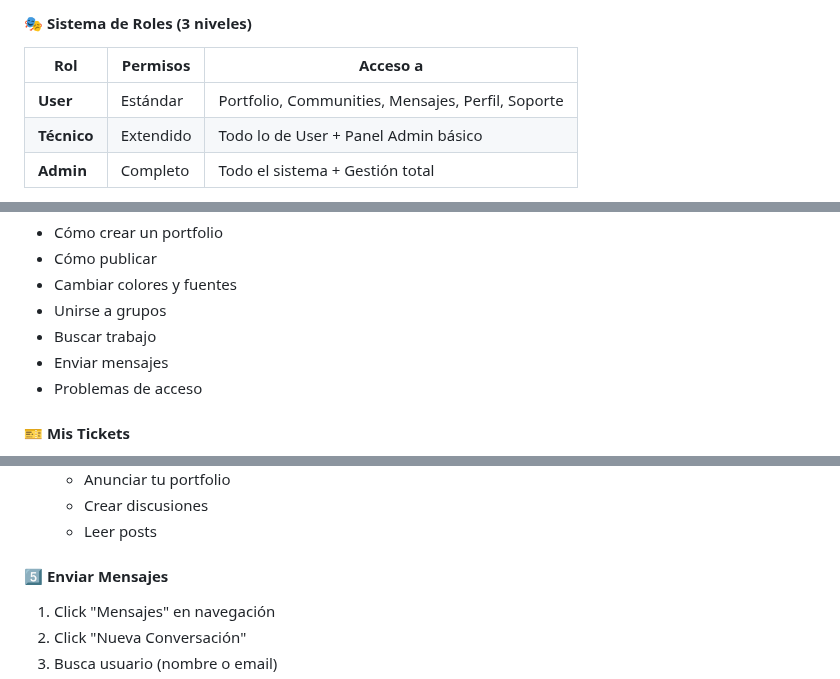
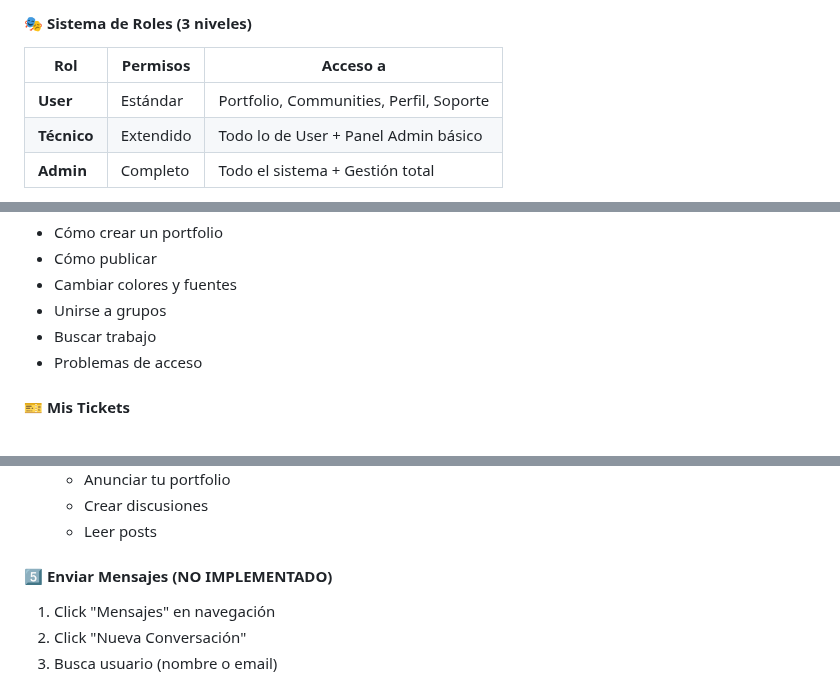
Before and after one commit to IsmaVargass/DevFolio, a Markdown page: README.md, 3 parts joined by grey strips. GitHub-like rendering.

Commit message:
Mensajes no Implementados.

```diff
--- a/README.md
+++ b/README.md
@@ -293,7 +293,7 @@ erDiagram
 
 | Rol | Permisos | Acceso a |
 |-----|----------|----------|
-| **User** | Estándar | Portfolio, Communities, Mensajes, Perfil, Soporte |
+| **User** | Estándar | Portfolio, Communities, Perfil, Soporte |
 | **Técnico** | Extendido | Todo lo de User + Panel Admin básico |
 | **Admin** | Completo | Todo el sistema + Gestión total |
 
@@ -689,7 +689,6 @@ Todo esto se calcula **sin base de datos**, **sin SQL**, **sin backend**:
 - Cambiar colores y fuentes
 - Unirse a grupos
 - Buscar trabajo
-- Enviar mensajes
 - Problemas de acceso
 
 #### 🎫 Mis Tickets
@@ -1128,7 +1127,7 @@ Input change → Actualizar objeto JavaScript → Regenerar preview
    - Crear discusiones
    - Leer posts
 
-#### 5️⃣ Enviar Mensajes
+#### 5️⃣ Enviar Mensajes (NO IMPLEMENTADO)
 
 1. Click "Mensajes" en navegación
 2. Click "Nueva Conversación"
```
